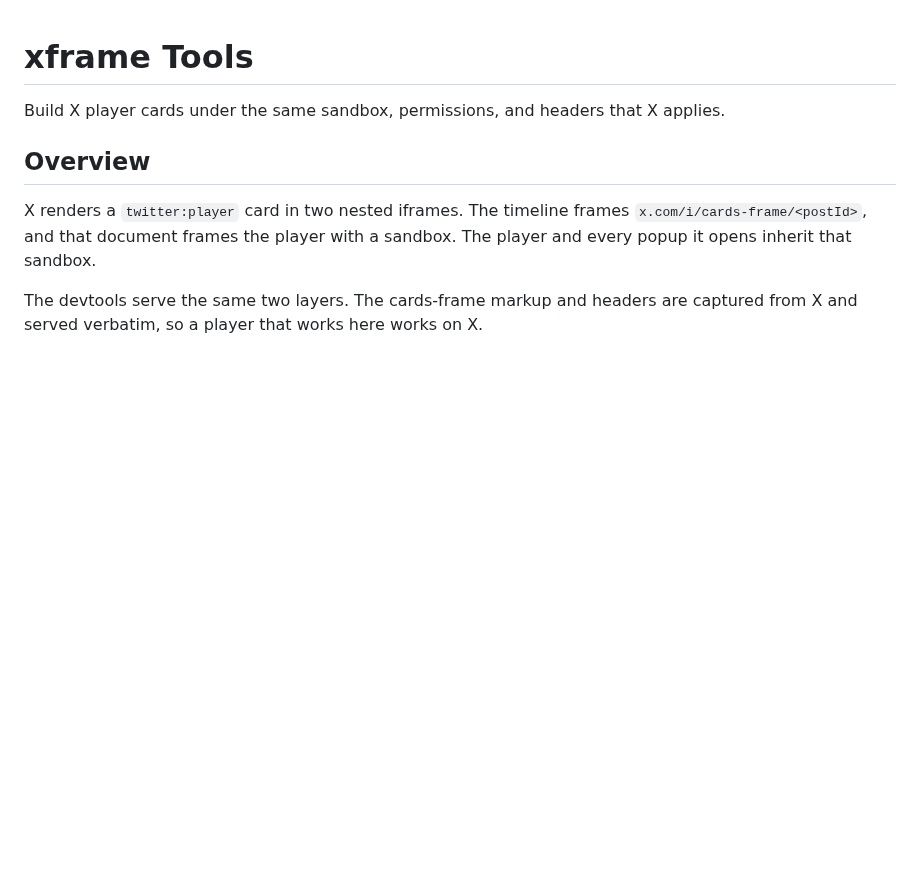
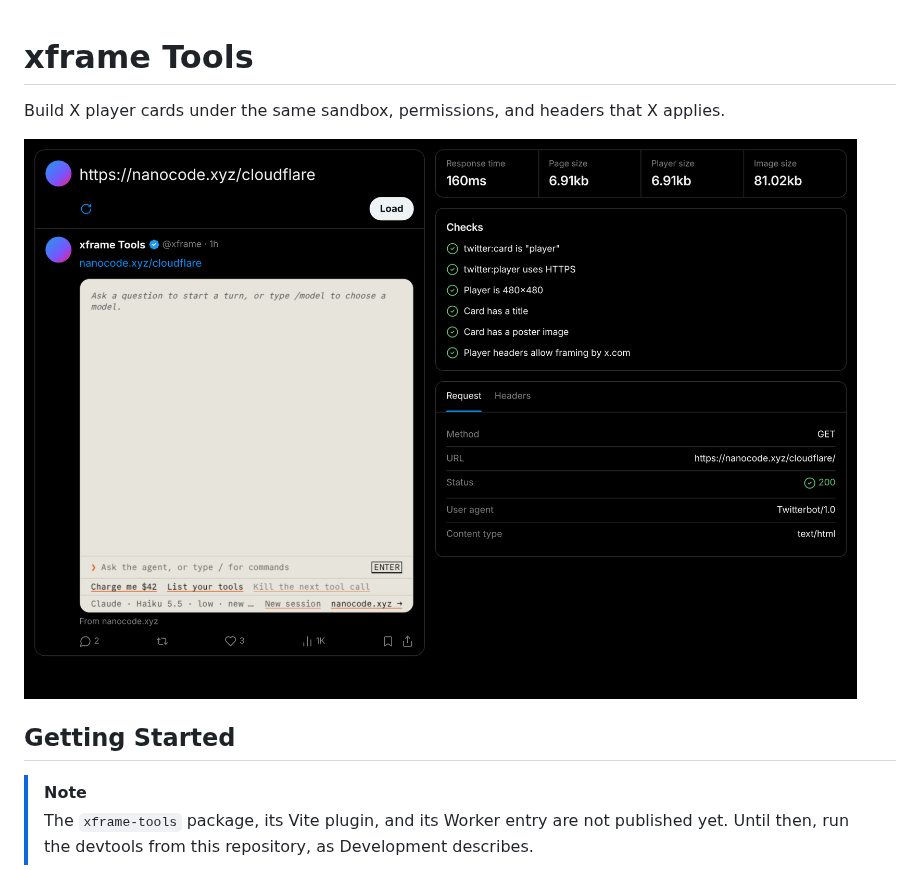
Before and after one commit to wevm/xframe-tools, a Markdown page: README.md, the part around one of its changes. Rendered like a GitHub page; pictures changed too: .github/screenshot.png (added); blank space fills up the shorter version.

```diff
--- a/README.md
+++ b/README.md
@@ -2,9 +2,10 @@
 
 Build X player cards under the same sandbox, permissions, and headers that X applies.
 
-## Overview
+![xframe Tools previewing a player card](.github/screenshot.png)
 
-X renders a `twitter:player` card in two nested iframes. The timeline frames `x.com/i/cards-frame/<postId>`, and that document frames the player with a sandbox. The player and every popup it opens inherit that sandbox.
+## Getting Started
 
-The devtools serve the same two layers. The cards-frame markup and headers are captured from X and served verbatim, so a player that works here works on X.
+> [!NOTE]
+> The `xframe-tools` package, its Vite plugin, and its Worker entry are not published yet. Until then, run the devtools from this repository, as Development describes.
 
```
Also changed, not shown: other parts of README.md (+38 -29 lines).
